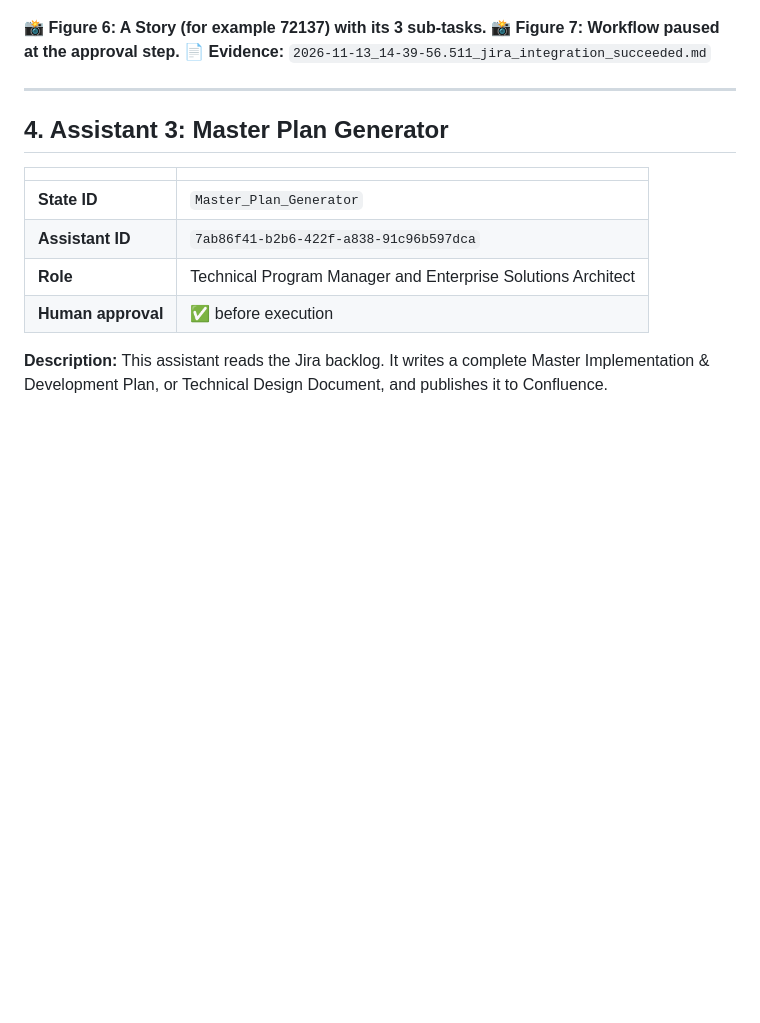
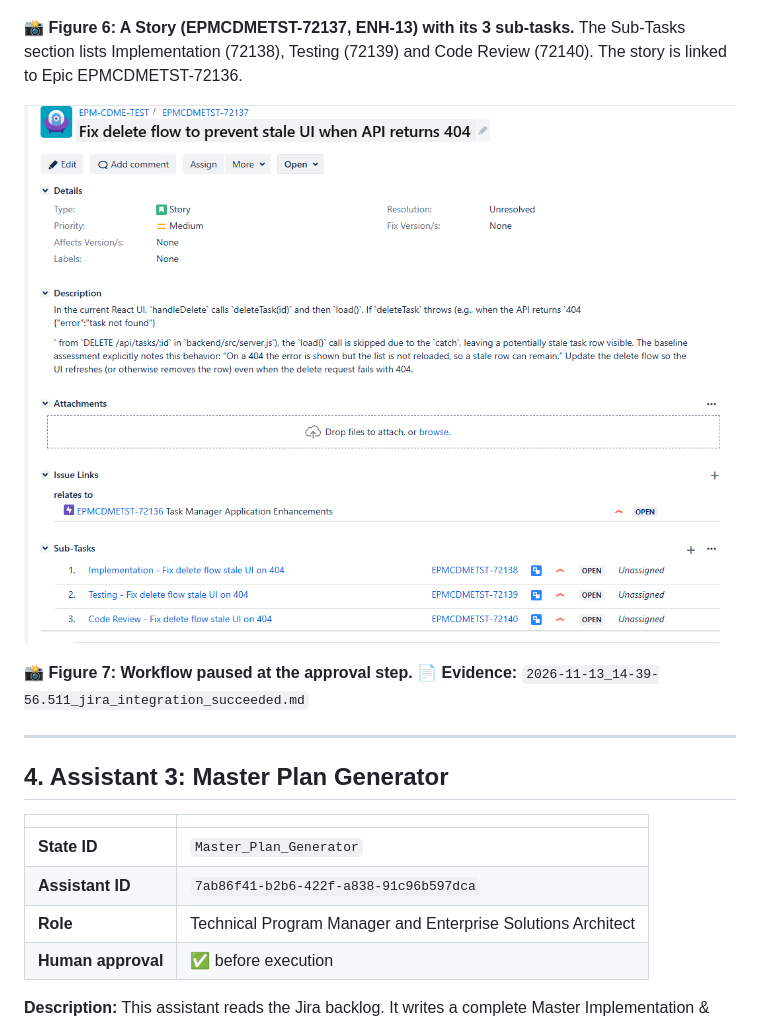
Before and after one commit to pranavoza87/CMCP-TaskManagerApplication, a Markdown page: Project_Summary/Capstone_Summary.md, the part around the change. Drawn GitHub-style; pictures changed too: Project_Summary/images/figure-06-jira-story-subtasks.png (added); blank space fills up the shorter version.

Commit message:
docs: add Figure 6 Jira story EPMCDMETST-72137 with sub-tasks
Co-Authored-By: Claude Sonnet 5.5 <noreply@anthropic.com>

```diff
--- a/Project_Summary/Capstone_Summary.md
+++ b/Project_Summary/Capstone_Summary.md
@@ -213,7 +213,10 @@ The three states that write to Jira or Confluence pause for human approval first
 
 ![Figure 5 – Jira Epic EPMCDMETST-72136](images/figure-05-jira-epic.png)
 
-📸 **Figure 6: A Story (for example 72137) with its 3 sub-tasks.**
+📸 **Figure 6: A Story (EPMCDMETST-72137, ENH-13) with its 3 sub-tasks.** The Sub-Tasks section lists Implementation (72138), Testing (72139) and Code Review (72140). The story is linked to Epic EPMCDMETST-72136.
+
+![Figure 6 – Jira story EPMCDMETST-72137 with sub-tasks](images/figure-06-jira-story-subtasks.png)
+
 📸 **Figure 7: Workflow paused at the approval step.**
 📄 **Evidence:** `2026-11-13_14-39-56.511_jira_integration_succeeded.md`
 
```
